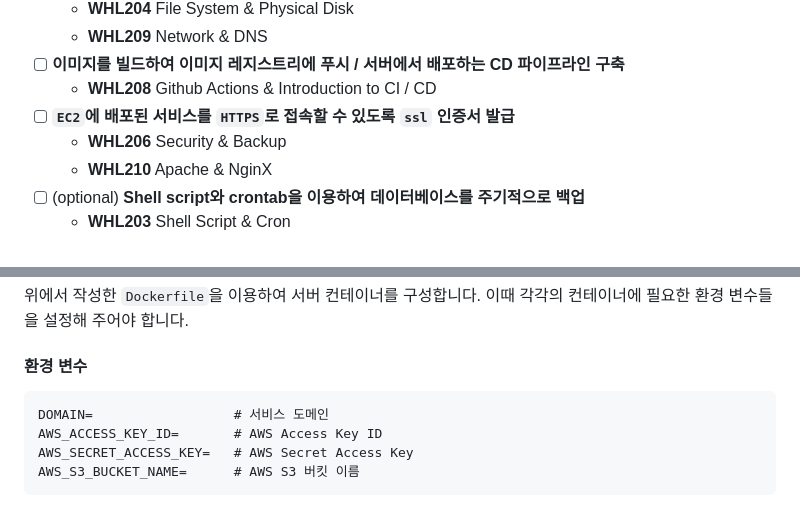
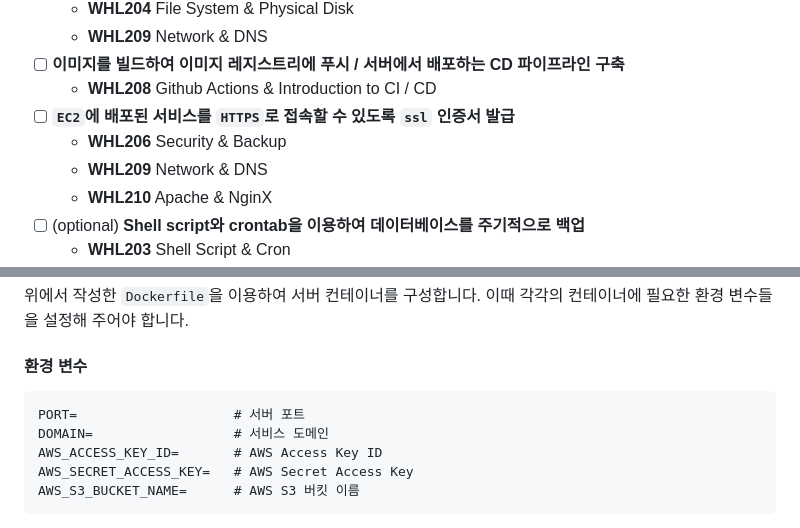
Before and after one commit to kmc7468/SPARCS-Wheel-Seminar-Assignment, a Markdown page: README.md, 2 parts joined by grey strips. Rendered like a GitHub page.

Commit message:
Fix some of little explains

````diff
--- a/README.md
+++ b/README.md
@@ -21,6 +21,7 @@
     - **WHL208** Github Actions & Introduction to CI / CD
 - [ ] **`EC2`에 배포된 서비스를 `HTTPS`로 접속할 수 있도록 `ssl` 인증서 발급**
     - **WHL206** Security & Backup
+    - **WHL209** Network & DNS
     - **WHL210** Apache & NginX
 - [ ] (optional) **Shell script와 crontab을 이용하여 데이터베이스를 주기적으로 백업**
     - **WHL203** Shell Script & Cron
@@ -52,6 +53,7 @@
 
 #### 환경 변수
 ```dotenv
+PORT=                    # 서버 포트
 DOMAIN=                  # 서비스 도메인
 AWS_ACCESS_KEY_ID=       # AWS Access Key ID
 AWS_SECRET_ACCESS_KEY=   # AWS Secret Access Key
````
